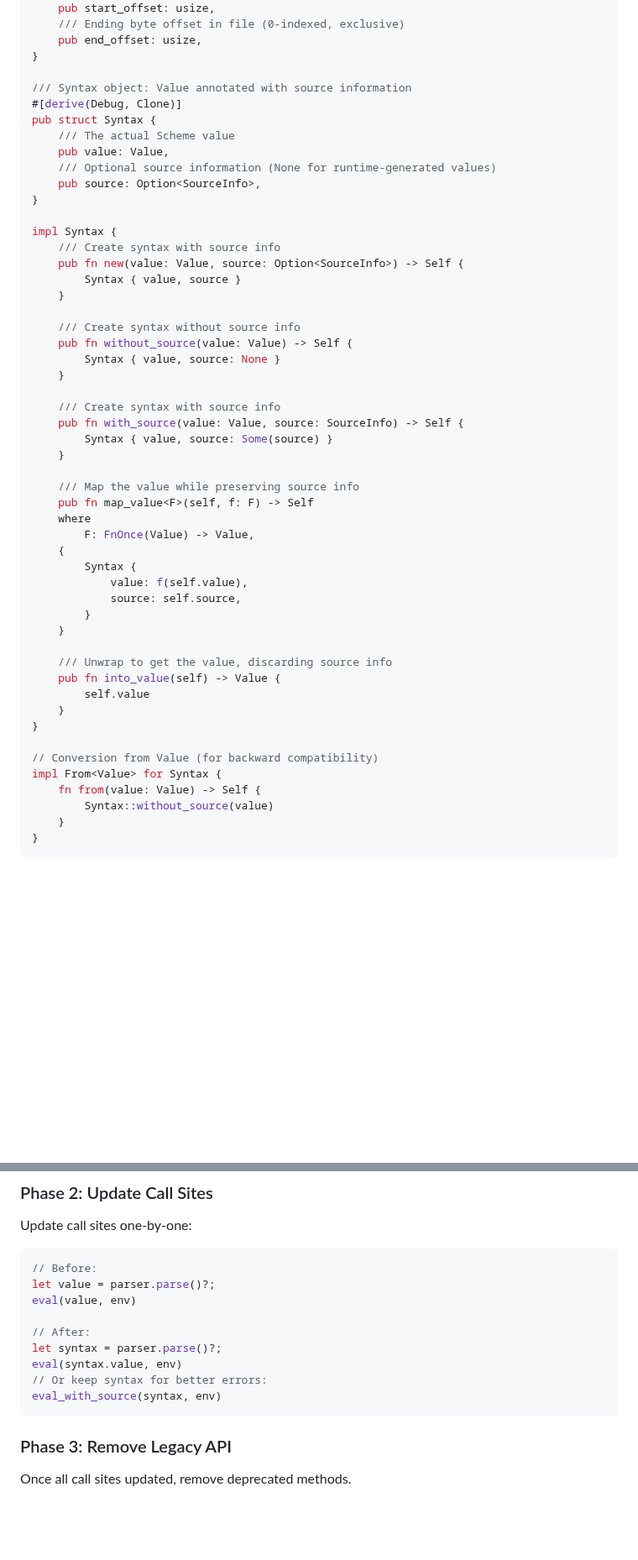
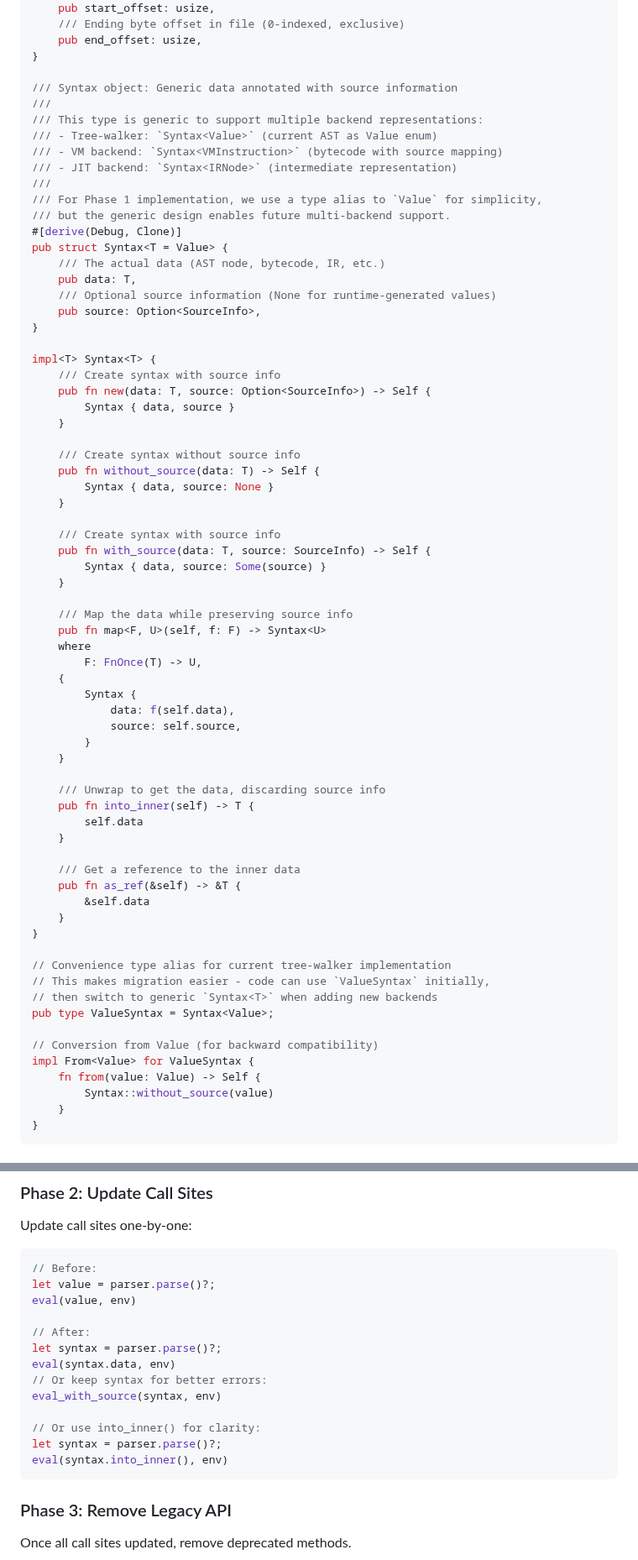
Before and after one commit to avalonalex/patina, a Markdown page: PRD/phase1/SOURCE_INFO_PLAN.md, 2 parts joined by grey strips. Shown at 84% size. GitHub-like rendering; blank space fills up the shorter version.

````diff
--- a/PRD/phase1/SOURCE_INFO_PLAN.md
+++ b/PRD/phase1/SOURCE_INFO_PLAN.md
@@ -320,50 +435,68 @@ pub struct SourceSpan {
     pub end_offset: usize,
 }
 
-/// Syntax object: Value annotated with source information
+/// Syntax object: Generic data annotated with source information
+///
+/// This type is generic to support multiple backend representations:
+/// - Tree-walker: `Syntax<Value>` (current AST as Value enum)
+/// - VM backend: `Syntax<VMInstruction>` (bytecode with source mapping)
+/// - JIT backend: `Syntax<IRNode>` (intermediate representation)
+///
+/// For Phase 1 implementation, we use a type alias to `Value` for simplicity,
+/// but the generic design enables future multi-backend support.
 #[derive(Debug, Clone)]
-pub struct Syntax {
-    /// The actual Scheme value
-    pub value: Value,
+pub struct Syntax<T = Value> {
+    /// The actual data (AST node, bytecode, IR, etc.)
+    pub data: T,
     /// Optional source information (None for runtime-generated values)
     pub source: Option<SourceInfo>,
 }
 
-impl Syntax {
+impl<T> Syntax<T> {
     /// Create syntax with source info
-    pub fn new(value: Value, source: Option<SourceInfo>) -> Self {
-        Syntax { value, source }
+    pub fn new(data: T, source: Option<SourceInfo>) -> Self {
+        Syntax { data, source }
     }
 
     /// Create syntax without source info
-    pub fn without_source(value: Value) -> Self {
-        Syntax { value, source: None }
+    pub fn without_source(data: T) -> Self {
+        Syntax { data, source: None }
     }
 
     /// Create syntax with source info
-    pub fn with_source(value: Value, source: SourceInfo) -> Self {
-        Syntax { value, source: Some(source) }
+    pub fn with_source(data: T, source: SourceInfo) -> Self {
+        Syntax { data, source: Some(source) }
     }
 
-    /// Map the value while preserving source info
-    pub fn map_value<F>(self, f: F) -> Self
+    /// Map the data while preserving source info
+    pub fn map<F, U>(self, f: F) -> Syntax<U>
     where
-        F: FnOnce(Value) -> Value,
+        F: FnOnce(T) -> U,
     {
         Syntax {
-            value: f(self.value),
+            data: f(self.data),
             source: self.source,
         }
     }
 
-    /// Unwrap to get the value, discarding source info
-    pub fn into_value(self) -> Value {
-        self.value
+    /// Unwrap to get the data, discarding source info
+    pub fn into_inner(self) -> T {
+        self.data
+    }
+
+    /// Get a reference to the inner data
+    pub fn as_ref(&self) -> &T {
+        &self.data
     }
 }
 
+// Convenience type alias for current tree-walker implementation
+// This makes migration easier - code can use `ValueSyntax` initially,
+// then switch to generic `Syntax<T>` when adding new backends
+pub type ValueSyntax = Syntax<Value>;
+
 // Conversion from Value (for backward compatibility)
-impl From<Value> for Syntax {
+impl From<Value> for ValueSyntax {
     fn from(value: Value) -> Self {
         Syntax::without_source(value)
     }
@@ -537,9 +699,13 @@ eval(value, env)
 
 // After:
 let syntax = parser.parse()?;
-eval(syntax.value, env)
+eval(syntax.data, env)
 // Or keep syntax for better errors:
 eval_with_source(syntax, env)
+
+// Or use into_inner() for clarity:
+let syntax = parser.parse()?;
+eval(syntax.into_inner(), env)
 ```
 
 ### Phase 3: Remove Legacy API
````
Also changed, not shown: other parts of PRD/phase1/SOURCE_INFO_PLAN.md (+146 -2 lines).
